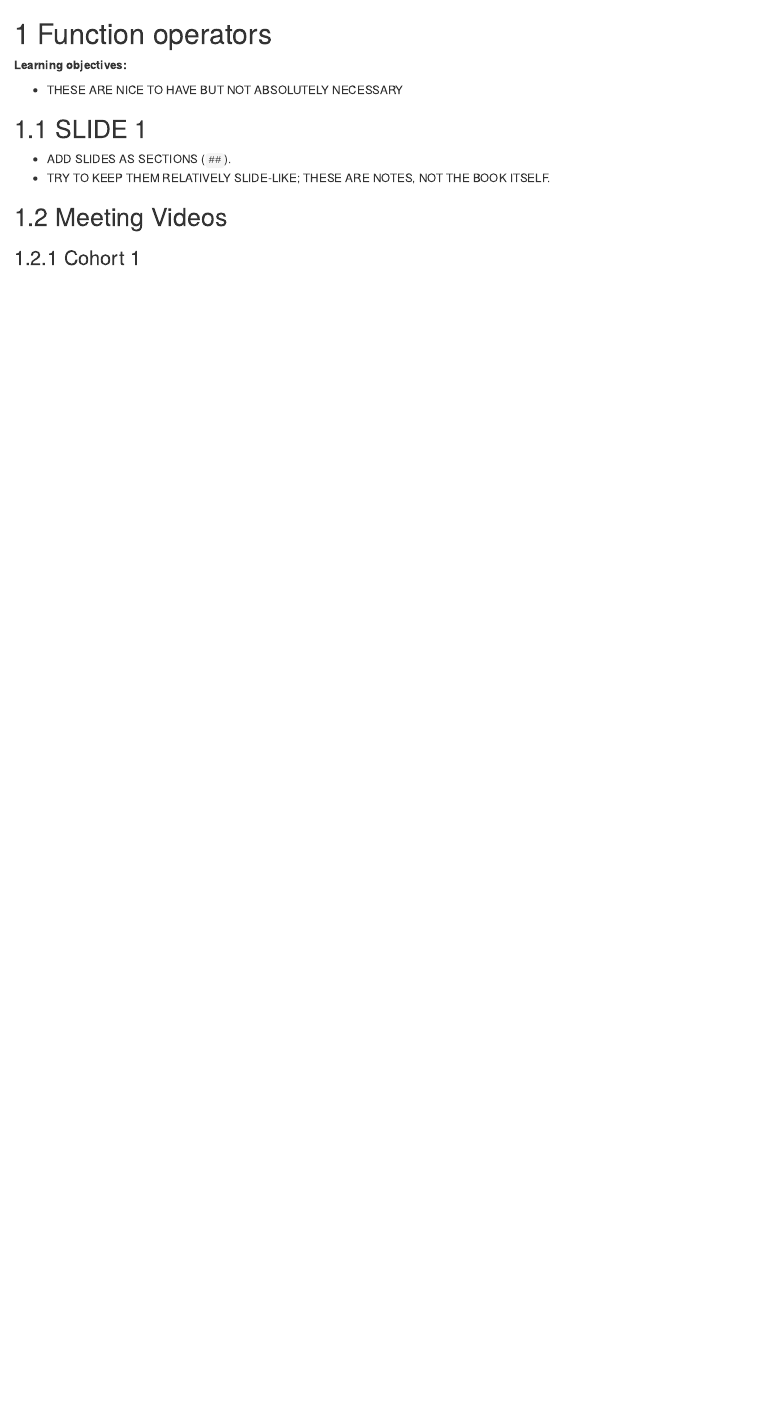
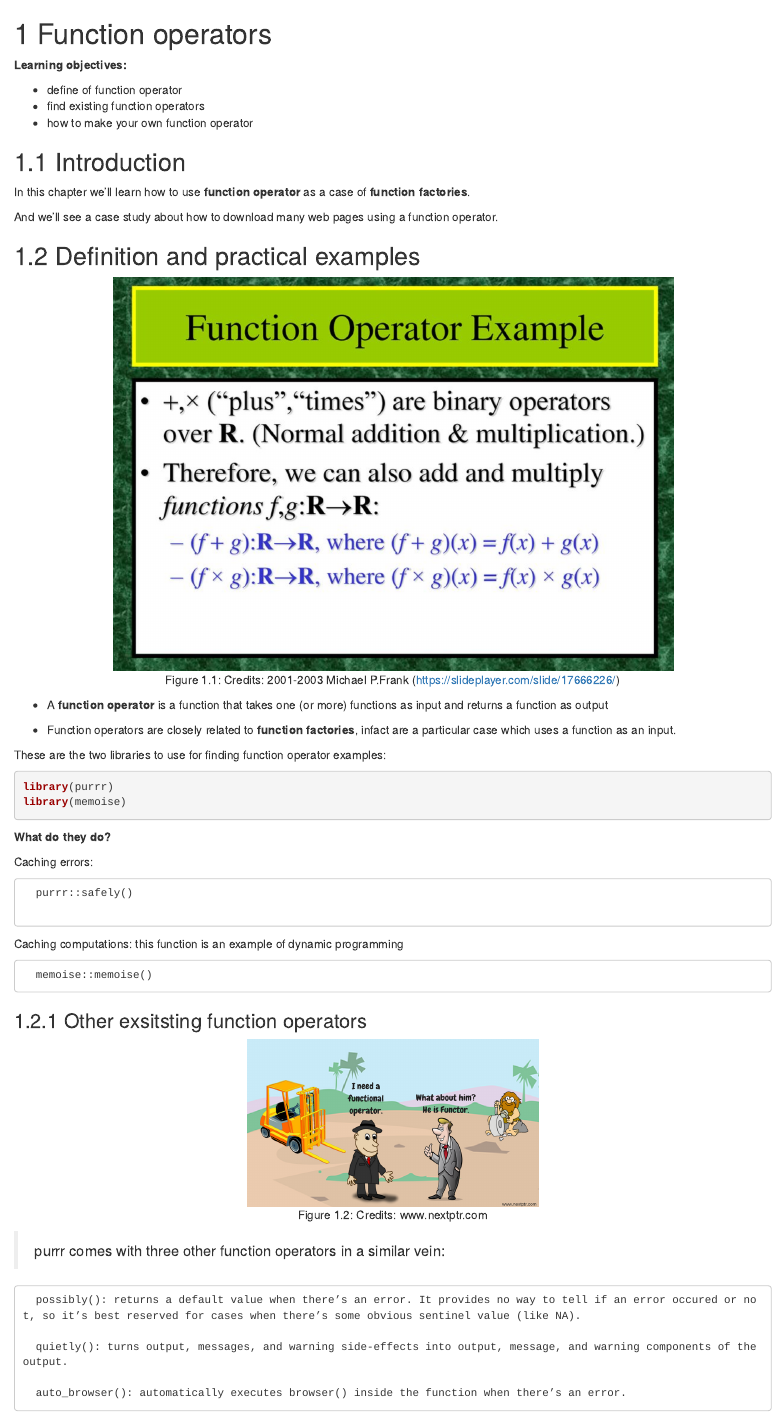
Before and after one commit to r4ds/bookclub-advr, an R Markdown document (11_Function_operators.Rmd): the page in a window 1100 px wide, from its top. Rendered offline with R 4.5, knitr and Pandoc, with nearby package versions; folded parts are opened; drawn as R Markdown's standard HTML page in place of the format the file asks for; code that draws random numbers runs with fixed seeds of ours.

Commit message:
added chapter 11 and little change in chapter 10 (#25)
Co-authored-by: Jon Harmon <jonthegeek@gmail.com>

````diff
--- a/11_Function_operators.Rmd
+++ b/11_Function_operators.Rmd
@@ -2,9 +2,64 @@
 
 **Learning objectives:**
 
-- THESE ARE NICE TO HAVE BUT NOT ABSOLUTELY NECESSARY
+- define of function operator
+- find existing function operators
+- how to make your own function operator
 
-## SLIDE 1
 
-- ADD SLIDES AS SECTIONS (`##`).
-- TRY TO KEEP THEM RELATIVELY SLIDE-LIKE; THESE ARE NOTES, NOT THE BOOK ITSELF.
+
+## Introduction
+
+In this chapter we'll learn how to use **function operator** as a case of **function factories**.
+
+And we'll see a case study about how to download many web pages using a function operator.
+
+
+## Definition and practical examples
+
+
+```{r 10-01, fig.align='center',fig.dim="50%", fig.cap="Credits: 2001-2003 Michael P.Frank (https://slideplayer.com/slide/17666226/)",echo=FALSE}
+
+knitr::include_graphics("images/11-maths_example.png")
+```
+
+
+
+- A **function operator** is a function that takes one (or more) functions as input and returns a function as output
+
+- Function operators are closely related to **function factories**, infact are a particular case which uses a function as an input.
+
+
+These are the two libraries to use for finding function operator examples:
+
+```{r 11-01_1}
+library(purrr)
+library(memoise)
+```
+
+**What do they do?**
+
+Caching errors:
+
+      purrr::safely()
+
+Caching computations: this function is an example of dynamic programming
+
+      memoise::memoise()
+
+
+### Other exsitsting function operators
+
+
+```{r 11-02, echo=FALSE,fig.align='center', fig.cap="Credits: www.nextptr.com"}
+knitr::include_graphics("images/11-function_operators.png")
+```
+
+> purrr comes with three other function operators in a similar vein:
+
+
+      possibly(): returns a default value when there’s an error. It provides no way to tell if an error occured or not, so it’s best reserved for cases when there’s some obvious sentinel value (like NA).
+
+      quietly(): turns output, messages, and warning side-effects into output, message, and warning components of the output.
+
+      auto_browser(): automatically executes browser() inside the function when there’s an error.
````
Also changed, not shown: 10_Function_factories.Rmd (+0 -4 lines), images/11-function_operators.png (added), images/11-maths_example.png (added), 11_Function_operators.Rmd (42 more changed lines), 1 other file.
